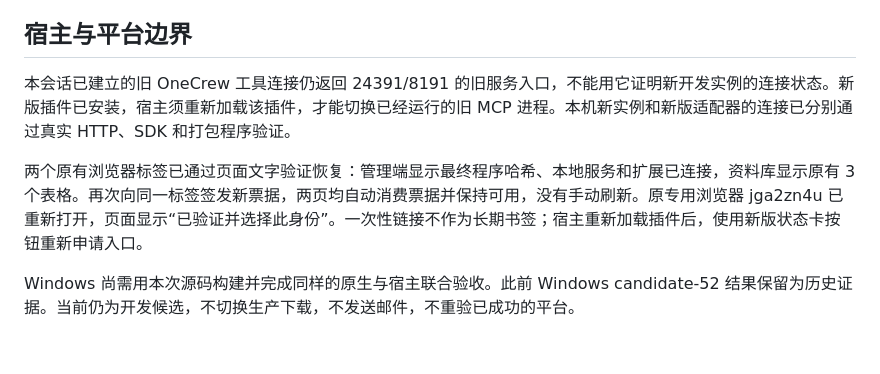
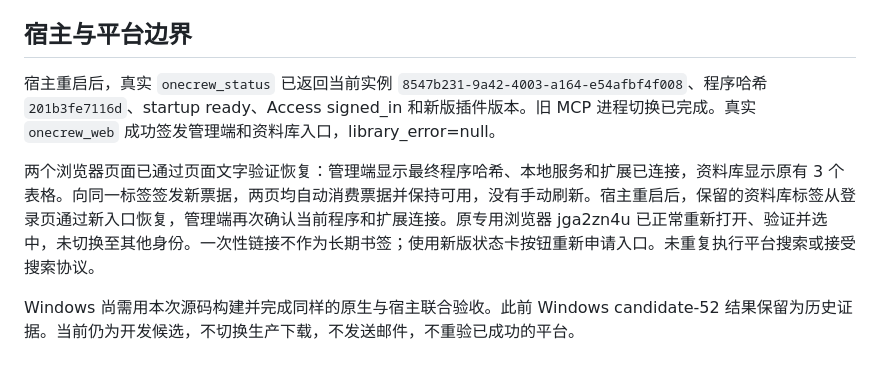
Before and after one commit to yyq8548/onecrew_lite2, a Markdown page: docs/migration/22-connection-stability.md, the part around the change. GitHub-like rendering.

Commit message:
Record successful host restart and live connection recovery

```diff
--- a/docs/migration/22-connection-stability.md
+++ b/docs/migration/22-connection-stability.md
@@ -29,8 +29,8 @@
 
 ## 宿主与平台边界
 
-本会话已建立的旧 OneCrew 工具连接仍返回 24391/8191 的旧服务入口，不能用它证明新开发实例的连接状态。新版插件已安装，宿主须重新加载该插件，才能切换已经运行的旧 MCP 进程。本机新实例和新版适配器的连接已分别通过真实 HTTP、SDK 和打包程序验证。
+宿主重启后，真实 `onecrew_status` 已返回当前实例 `8547b231-9a42-4003-a164-e54afbf4f008`、程序哈希 `201b3fe7116d`、startup ready、Access signed_in 和新版插件版本。旧 MCP 进程切换已完成。真实 `onecrew_web` 成功签发管理端和资料库入口，library_error=null。
 
-两个原有浏览器标签已通过页面文字验证恢复：管理端显示最终程序哈希、本地服务和扩展已连接，资料库显示原有 3 个表格。再次向同一标签签发新票据，两页均自动消费票据并保持可用，没有手动刷新。原专用浏览器 jga2zn4u 已重新打开，页面显示“已验证并选择此身份”。一次性链接不作为长期书签；宿主重新加载插件后，使用新版状态卡按钮重新申请入口。
+两个浏览器页面已通过页面文字验证恢复：管理端显示最终程序哈希、本地服务和扩展已连接，资料库显示原有 3 个表格。向同一标签签发新票据，两页均自动消费票据并保持可用，没有手动刷新。宿主重启后，保留的资料库标签从登录页通过新入口恢复，管理端再次确认当前程序和扩展连接。原专用浏览器 jga2zn4u 已正常重新打开、验证并选中，未切换至其他身份。一次性链接不作为长期书签；使用新版状态卡按钮重新申请入口。未重复执行平台搜索或接受搜索协议。
 
 Windows 尚需用本次源码构建并完成同样的原生与宿主联合验收。此前 Windows candidate-52 结果保留为历史证据。当前仍为开发候选，不切换生产下载，不发送邮件，不重验已成功的平台。
```
Also changed, not shown: docs/migration/14-handoff-status-and-next-plan.md (+1 -1 lines).
